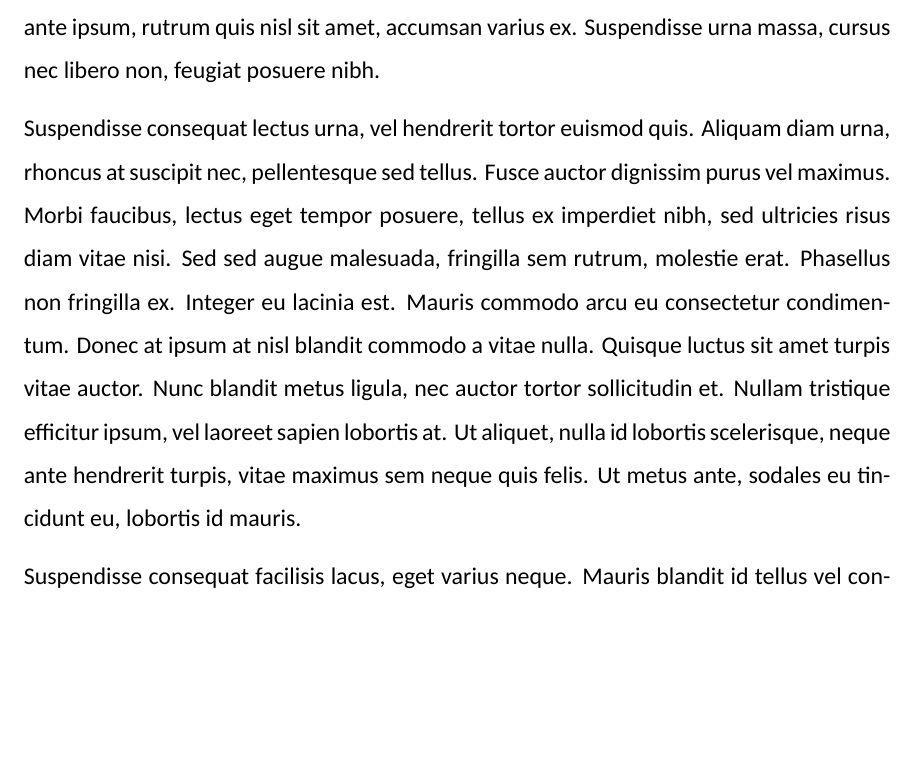
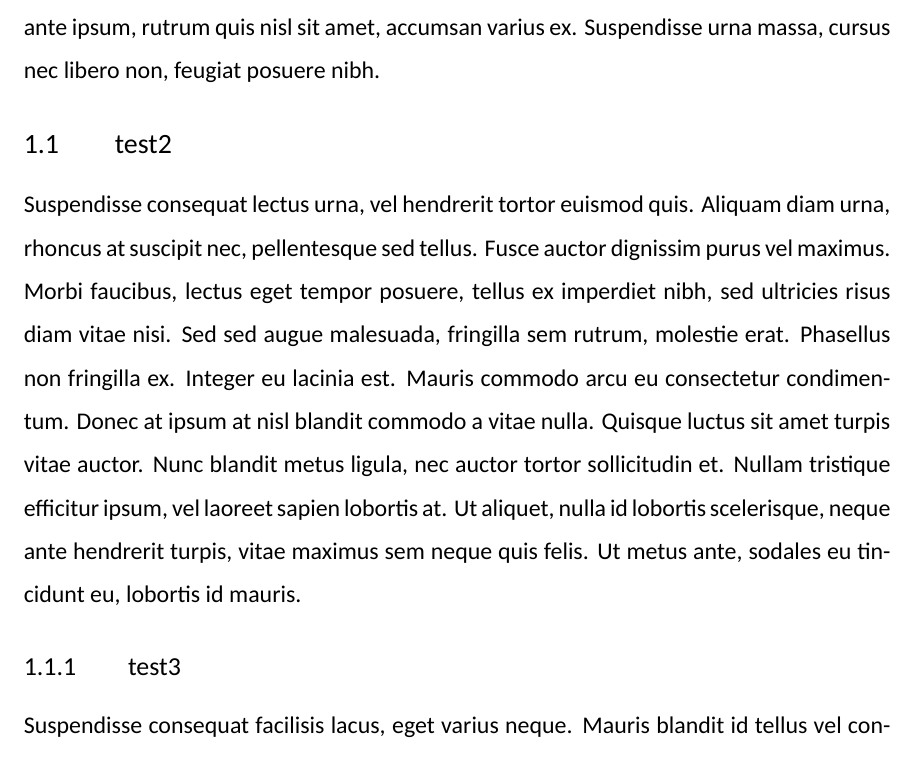
Before and after one commit to redox-alpha/jamk-report-latex, a LaTeX document (test.tex, which reads jamk-report.cls): part of page 1 of 2, cut so that both start at the same text, the shorter picture padded with empty space. Compiled offline with XeLaTeX.

Commit message:
Set sub and subsub section sizes

```diff
--- a/jamk-report.cls
+++ b/jamk-report.cls
@@ -11,7 +11,24 @@
 
 % Titles
 \usepackage{titlesec}
-\titlespacing*{\section}{0pt}{0pt}{2em}
+\titlespacing*{\section}
+	{0pt}
+	{0pt}
+	{2em}
+
+%% Sub section formatting
+\titleformat{\subsection}
+	{\fontsize{14pt}{14pt}\normalfont}
+	{\thesubsection}
+	{2em}
+	{}
+
+%% sub sub sectoin formatting
+\titleformat{\subsubsection}
+	{\fontsize{13pt}{13pt}\normalfont}
+	{\thesubsubsection}
+	{2em}
+	{}
 
 % Fonts
 \usepackage{fontspec}
@@ -26,4 +43,4 @@
 \renewcommand{\headrulewidth}{0pt}
 \fancyhead[R]{\thepage}
 
-\sectionfont{\fontsize{18}{22}\selectfont}
+\sectionfont{\fontsize{18pt}{18pt}\selectfont}
--- a/test.tex
+++ b/test.tex
@@ -17,6 +17,8 @@ bibendum sagittis eu in ex. Vivamus ante ipsum, rutrum quis nisl
 sit amet, accumsan varius ex. Suspendisse urna massa, cursus nec
 libero non, feugiat posuere nibh.
 
+\subsection{test2}
+
 Suspendisse consequat lectus urna, vel hendrerit tortor euismod
 quis. Aliquam diam urna, rhoncus at suscipit nec, pellentesque sed
 tellus. Fusce auctor dignissim purus vel maximus. Morbi faucibus,
@@ -31,6 +33,8 @@ efficitur ipsum, vel laoreet sapien lobortis at. Ut aliquet, nulla
 id lobortis scelerisque, neque ante hendrerit turpis, vitae
 maximus sem neque quis felis. Ut metus ante, sodales eu tincidunt
 eu, lobortis id mauris.
+
+\subsubsection{test3}
 
 Suspendisse consequat facilisis lacus, eget varius neque. Mauris
 blandit id tellus vel consectetur. Integer porta tempor arcu, quis
```
